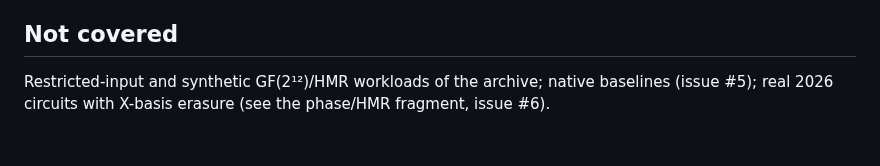
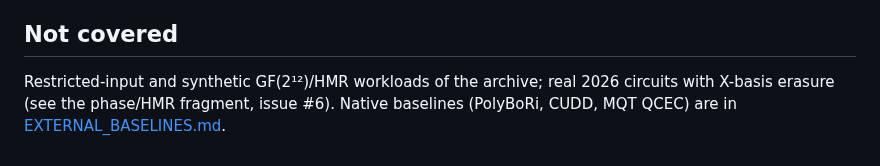
Before and after one commit to yoch/symq, a Markdown page: docs/research/BENCHMARK_FINDINGS.md, the part around the change. Drawn GitHub-style.

```diff
--- a/docs/research/BENCHMARK_FINDINGS.md
+++ b/docs/research/BENCHMARK_FINDINGS.md
@@ -83,5 +83,6 @@ covers `sparse-copy`, `sparse`, `zdd` and `auto-zdd` on all 19 circuits at the f
 
 ## Not covered
 
-Restricted-input and synthetic GF(2¹²)/HMR workloads of the archive; native baselines
-(issue #5); real 2026 circuits with X-basis erasure (see the phase/HMR fragment, issue #6).
+Restricted-input and synthetic GF(2¹²)/HMR workloads of the archive; real 2026 circuits with
+X-basis erasure (see the phase/HMR fragment, issue #6). Native baselines (PolyBoRi, CUDD,
+MQT QCEC) are in [EXTERNAL_BASELINES.md](EXTERNAL_BASELINES.md).
```
Also changed, not shown: README.md (+3 -1 lines), docs/research/EXTERNAL_BASELINES.md (added, +124 -0 lines).
